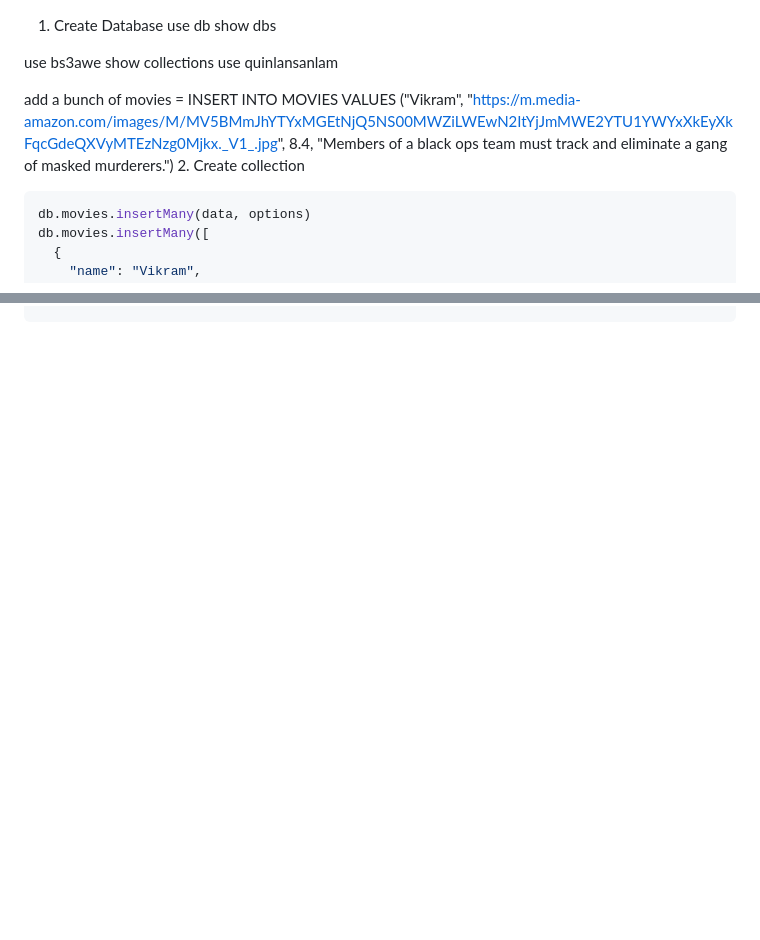
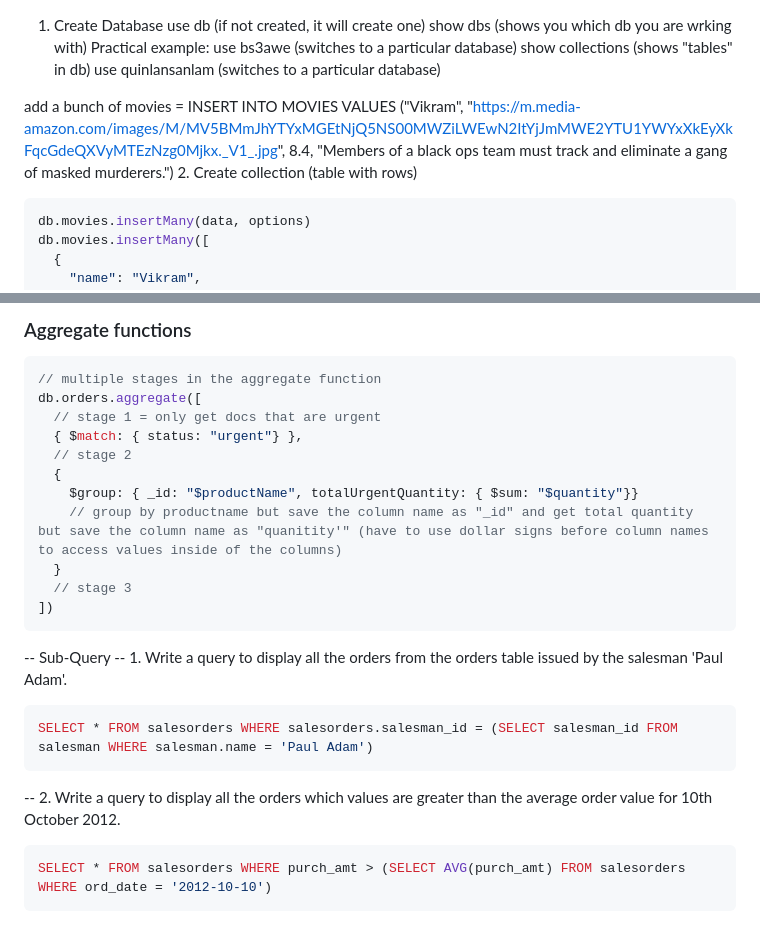
Before and after one commit to QuinlanVic/Flask-project, a Markdown page: mongo.md, 2 parts joined by grey strips. Rendered like a GitHub page; blank space fills up the shorter version.

Commit message:
mongo changes

````diff
--- a/mongo.md
+++ b/mongo.md
@@ -1,14 +1,14 @@
 
 1. Create Database
-use db
-show dbs
-
-use bs3awe
-show collections
-use quinlansanlam
+use db (if not created, it will create one)
+show dbs (shows you which db you are wrking with)
+Practical example:
+use bs3awe (switches to a particular database)
+show collections (shows "tables" in db)
+use quinlansanlam (switches to a particular database)
 
 add a bunch of movies = INSERT INTO MOVIES VALUES ("Vikram", "https://m.media-amazon.com/images/M/MV5BMmJhYTYxMGEtNjQ5NS00MWZiLWEwN2ItYjJmMWE2YTU1YWYxXkEyXkFqcGdeQXVyMTEzNzg0Mjkx._V1_.jpg", 8.4, "Members of a black ops team must track and eliminate a gang of masked murderers.")
-2. Create collection
+2. Create collection (table with rows)
 ```js
 db.movies.insertMany(data, options)
 db.movies.insertMany([
@@ -193,0 +264,25 @@ db.collection.find({
+### Aggregate functions
+```js
+// multiple stages in the aggregate function
+db.orders.aggregate([
+  // stage 1 = only get docs that are urgent
+  { $match: { status: "urgent"} },
+  // stage 2
+  {
+    $group: { _id: "$productName", totalUrgentQuantity: { $sum: "$quantity"}}
+    // group by productname but save the column name as "_id" and get total quantity but save the column name as "quanitity'" (have to use dollar signs before column names to access values inside of the columns)
+  }
+  // stage 3
+])
+```
+
+-- Sub-Query
+-- 1. Write a query to display all the orders from the orders table issued by the salesman 'Paul Adam'.
+```js
+SELECT * FROM salesorders WHERE salesorders.salesman_id = (SELECT salesman_id FROM salesman WHERE salesman.name = 'Paul Adam')
+```
+
+-- 2. Write a query to display all the orders which values are greater than the average order value for 10th October 2012.
+```js
+SELECT * FROM salesorders WHERE purch_amt > (SELECT AVG(purch_amt) FROM salesorders WHERE ord_date = '2012-10-10')
+```
````
Also changed, not shown: other parts of mongo.md (+77 -7 lines).
